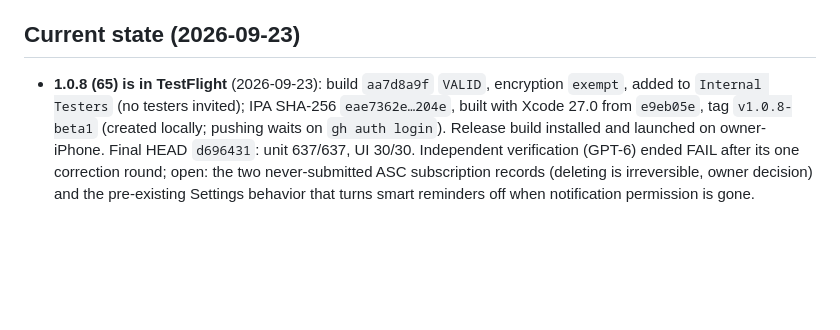
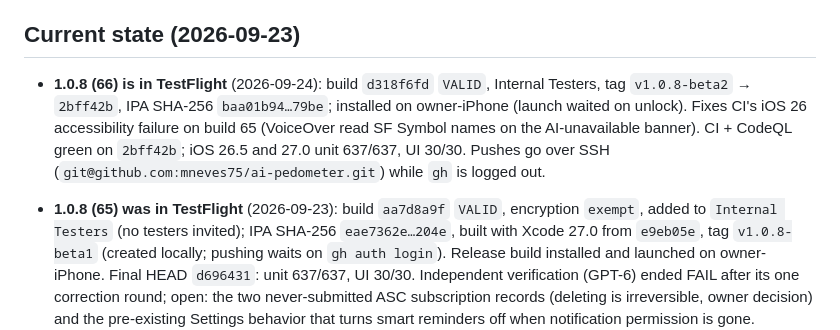
Before and after one commit to mneves75/ai-pedometer, a Markdown page: MEMORY.md, the part around the change. Rendered like a GitHub page; blank space fills up the shorter version.

Commit message:
docs: record 1.0.8 (66) TestFlight and the site name removal
Co-Authored-By: Claude Opus 5.5 (1M context) <noreply@anthropic.com>

```diff
--- a/MEMORY.md
+++ b/MEMORY.md
@@ -7,7 +7,12 @@ modes in [FOR_YOU_KNOW.md](FOR_YOU_KNOW.md), and release history in
 
 ## Current state (2026-09-23)
 
-- **1.0.8 (65) is in TestFlight** (2026-09-23): build `aa7d8a9f` `VALID`, encryption `exempt`, added to
+- **1.0.8 (66) is in TestFlight** (2026-09-24): build `d318f6fd` `VALID`, Internal Testers, tag
+  `v1.0.8-beta2` → `2bff42b`, IPA SHA-256 `baa01b94…79be`; installed on owner-iPhone (launch waited on
+  unlock). Fixes CI's iOS 26 accessibility failure on build 65 (VoiceOver read SF Symbol names on the
+  AI-unavailable banner). CI + CodeQL green on `2bff42b`; iOS 26.5 and 27.0 unit 637/637, UI 30/30.
+  Pushes go over SSH (`git@github.com:mneves75/ai-pedometer.git`) while `gh` is logged out.
+- **1.0.8 (65) was in TestFlight** (2026-09-23): build `aa7d8a9f` `VALID`, encryption `exempt`, added to
   `Internal Testers` (no testers invited); IPA SHA-256 `eae7362e…204e`, built with Xcode 27.0 from
   `e9eb05e`, tag `v1.0.8-beta1` (created locally; pushing waits on `gh auth login`). Release build installed
   and launched on owner-iPhone. Final HEAD `d696431`: unit 637/637, UI 30/30. Independent verification (GPT-6)
```
Also changed, not shown: memory/2026-09-24.md (added, +11 -0 lines).
